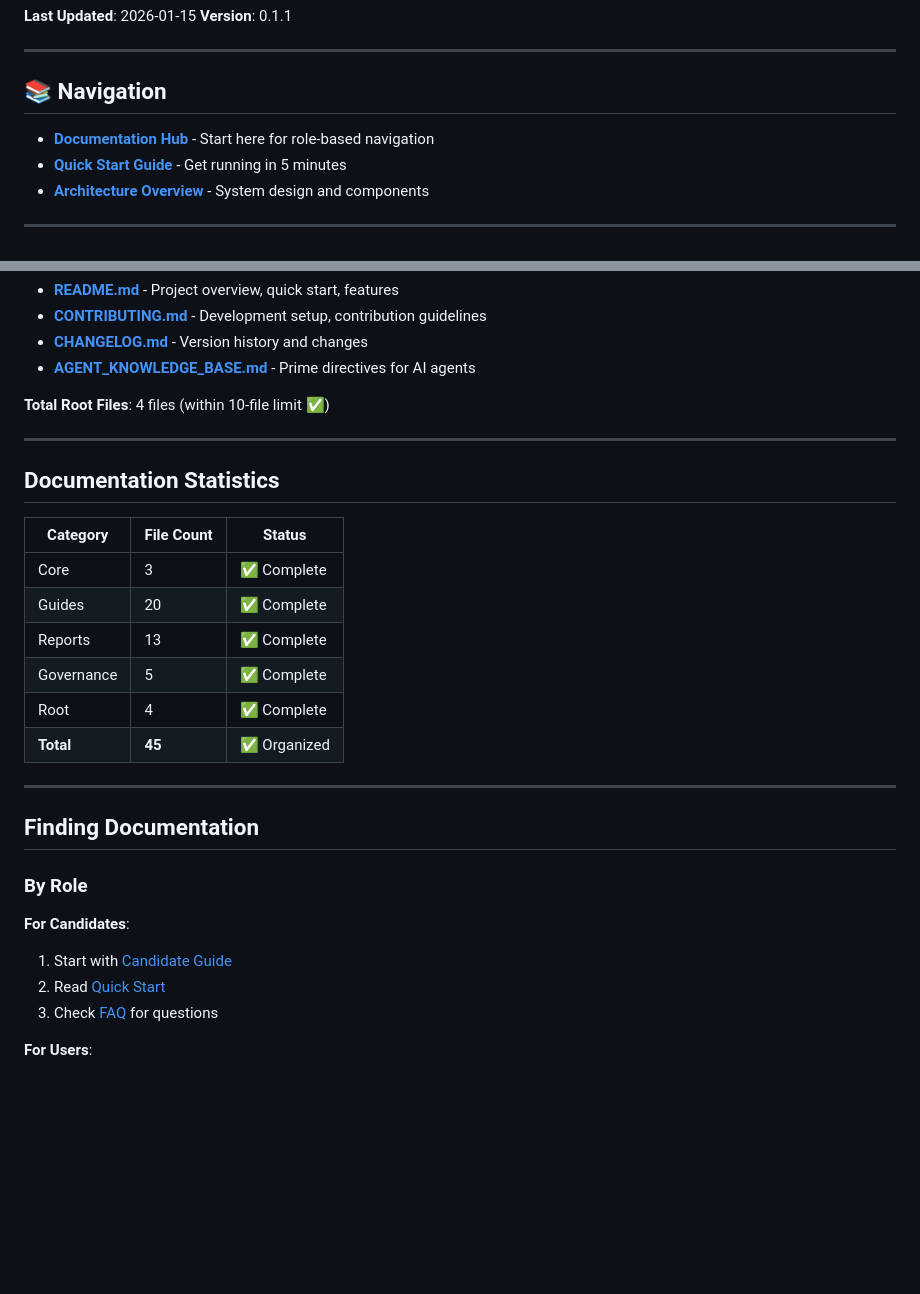
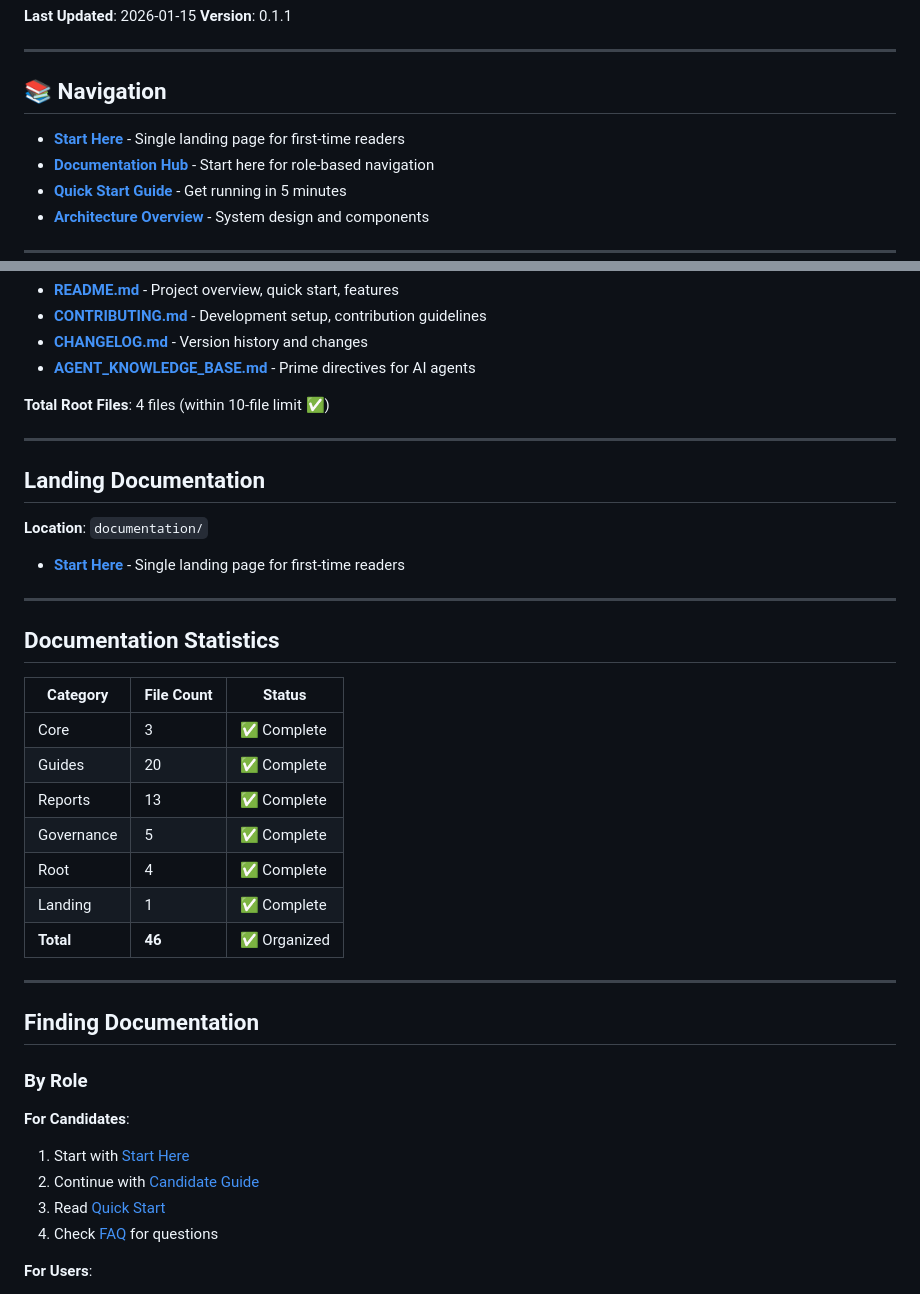
Before and after one commit to doronpers/sono-eval, a Markdown page: Documentation/DOCUMENTATION_INDEX.md, 2 parts joined by grey strips. Rendered like a GitHub page; blank space fills up the shorter version.

```diff
--- a/Documentation/DOCUMENTATION_INDEX.md
+++ b/Documentation/DOCUMENTATION_INDEX.md
@@ -10,6 +10,7 @@ category.**
 
 ## 📚 Navigation
 
+- **[Start Here](START_HERE.md)** - Single landing page for first-time readers
 - **[Documentation Hub](README.md)** - Start here for role-based navigation
 - **[Quick Start Guide](Guides/QUICK_START.md)** - Get running in 5 minutes
 - **[Architecture Overview](Core/concepts/architecture.md)** - System design and
@@ -125,6 +126,14 @@ category.**
 
 ---
 
+## Landing Documentation
+
+**Location**: `documentation/`
+
+- **[Start Here](START_HERE.md)** - Single landing page for first-time readers
+
+---
+
 ## Documentation Statistics
 
 | Category | File Count | Status |
@@ -134,7 +143,8 @@ category.**
 | Reports | 13 | ✅ Complete |
 | Governance | 5 | ✅ Complete |
 | Root | 4 | ✅ Complete |
-| **Total** | **45** | ✅ Organized |
+| Landing | 1 | ✅ Complete |
+| **Total** | **46** | ✅ Organized |
 
 ---
 
@@ -144,9 +154,10 @@ category.**
 
 **For Candidates**:
 
-1. Start with [Candidate Guide](Guides/resources/candidate-guide.md)
-2. Read [Quick Start](Guides/QUICK_START.md)
-3. Check [FAQ](Guides/faq.md) for questions
+1. Start with [Start Here](START_HERE.md)
+2. Continue with [Candidate Guide](Guides/resources/candidate-guide.md)
+3. Read [Quick Start](Guides/QUICK_START.md)
+4. Check [FAQ](Guides/faq.md) for questions
 
 **For Users**:
 
```
Also changed, not shown: Documentation/README.md (+4 -0 lines), README.md (+1 -1 lines).
